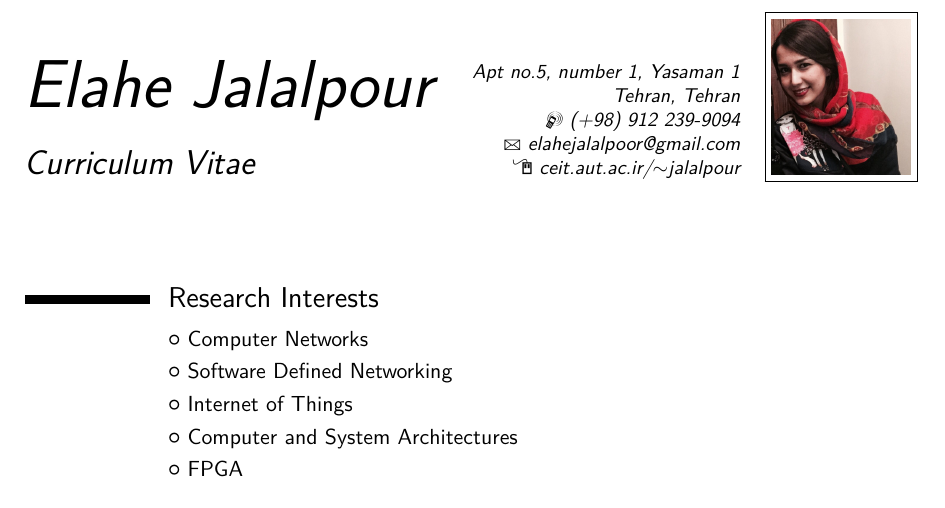
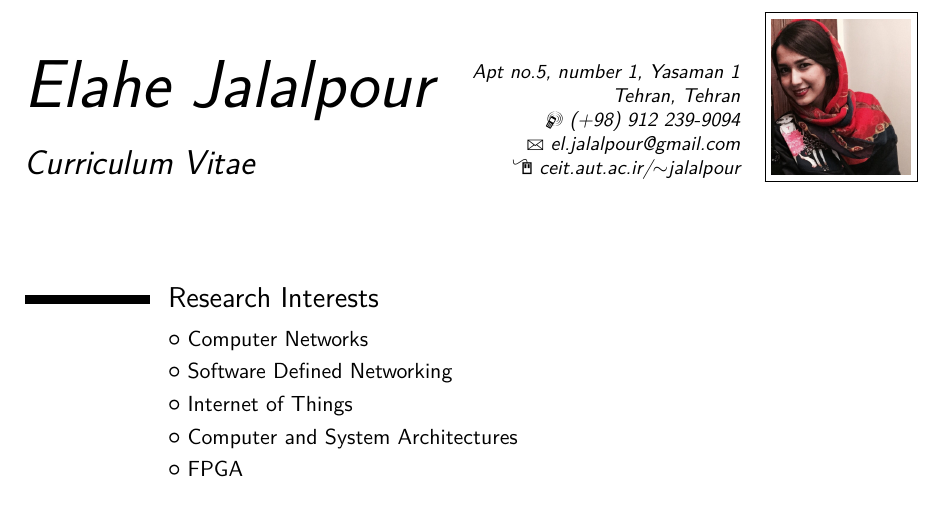
Before and after one commit to eljalalpour/elahejalalpour.github.io, a LaTeX CV (cv-latex/elahe_cv.tex): part of page 1 of 3, cut so that both start at the same text. Compiled offline with pdfLaTeX.

Commit message:
Mail address is corrected.

```diff
--- a/cv-latex/elahe_cv.tex
+++ b/cv-latex/elahe_cv.tex
@@ -52,7 +52,7 @@
 \mobile{(+98) 912 239-9094}
 %\phone{(000) 111 1112}
 %\fax{(000) 111 1113}
-\email{elahejalalpoor@gmail.com}
+\email{el.jalalpour@gmail.com}
 \homepage{ceit.aut.ac.ir/~jalalpour}{ceit.aut.ac.ir/$\sim$jalalpour} % The first argument is the url for the clickable link, the second argument is the url displayed in the template - this allows special characters to be displayed such as the tilde in this example
 %\extrainfo{additional information}
 \photo[70pt][0.4pt]{pictures/picture} % The first bracket is the picture height, the second is the thickness of the frame around the picture (0pt for no frame)
```
Also changed, not shown: cv-latex/elahe_cv.pdf.
